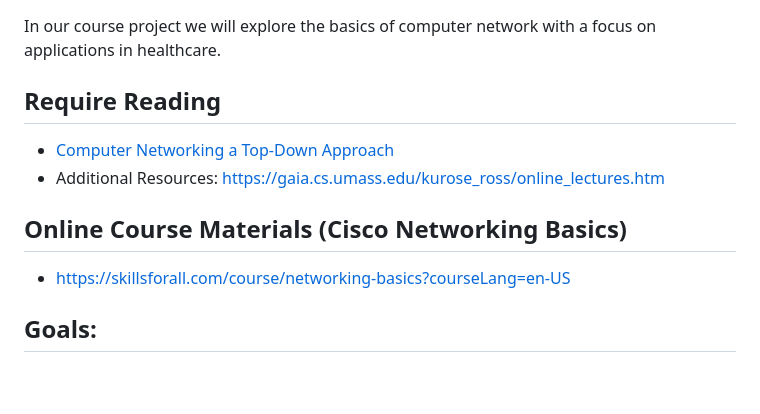
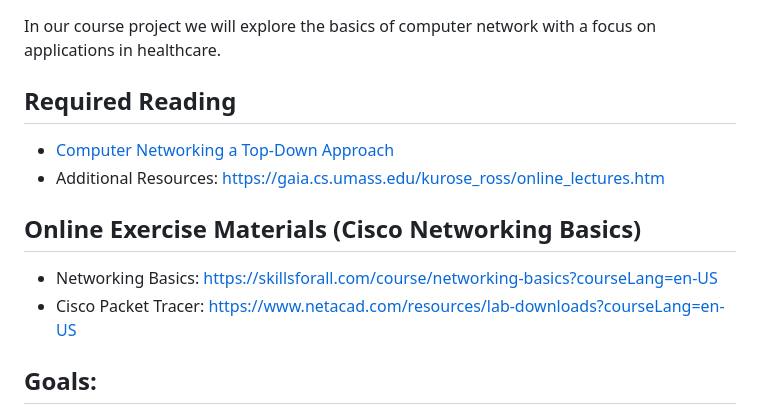
Before and after one commit to dominikb1888/FOHI, a Markdown page: README.md, the part around the change. GitHub-like rendering; blank space fills up the shorter version.

Commit message:
added packet tracer

```diff
--- a/README.md
+++ b/README.md
@@ -2,15 +2,16 @@
 
 In our course project we will explore the basics of computer network with a focus on applications in healthcare.
 
-## Require Reading
+## Required Reading
 
 - [Computer Networking a Top-Down Approach](https://ebookcentral.proquest.com/lib/th-deggendorf/detail.action?docID=6644664)
 - Additional Resources: https://gaia.cs.umass.edu/kurose_ross/online_lectures.htm
 
 
-## Online Course Materials (Cisco Networking Basics)
+## Online Exercise Materials (Cisco Networking Basics)
 
-- https://skillsforall.com/course/networking-basics?courseLang=en-US
+- Networking Basics: https://skillsforall.com/course/networking-basics?courseLang=en-US
+- Cisco Packet Tracer: https://www.netacad.com/resources/lab-downloads?courseLang=en-US
 
 
 ## Goals:
```
